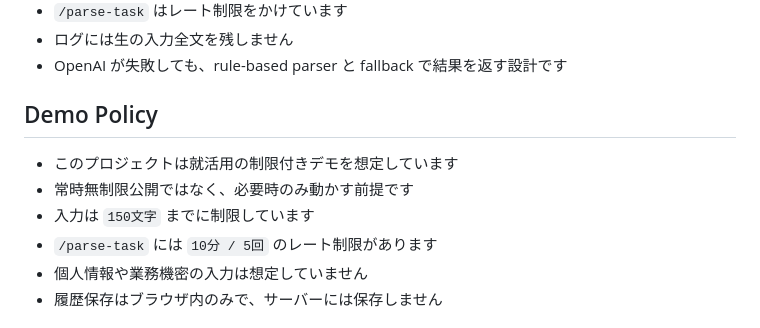
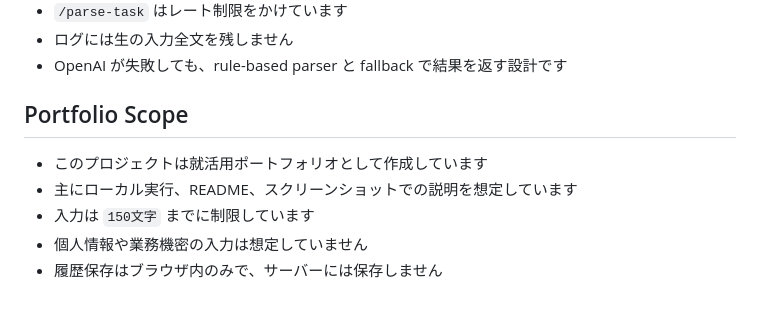
Before and after one commit to estorl03-tech/ai-practicetask-parser, a Markdown page: README.md, the part around the change. Drawn GitHub-style.

Commit message:
Adjust portfolio scope wording

```diff
--- a/README.md
+++ b/README.md
@@ -116,12 +116,11 @@ README 用スクリーンショット:
 - ログには生の入力全文を残しません
 - OpenAI が失敗しても、rule-based parser と fallback で結果を返す設計です
 
-## Demo Policy
+## Portfolio Scope
 
-- このプロジェクトは就活用の制限付きデモを想定しています
-- 常時無制限公開ではなく、必要時のみ動かす前提です
+- このプロジェクトは就活用ポートフォリオとして作成しています
+- 主にローカル実行、README、スクリーンショットでの説明を想定しています
 - 入力は `150文字` までに制限しています
-- `/parse-task` には `10分 / 5回` のレート制限があります
 - 個人情報や業務機密の入力は想定していません
 - 履歴保存はブラウザ内のみで、サーバーには保存しません
 
```
